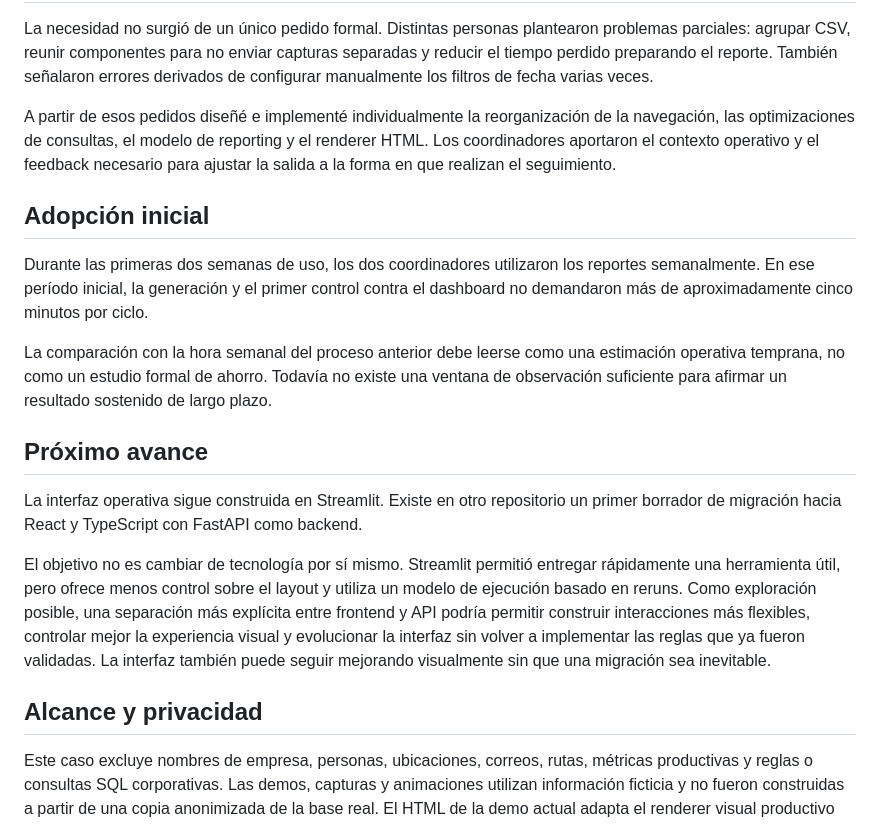
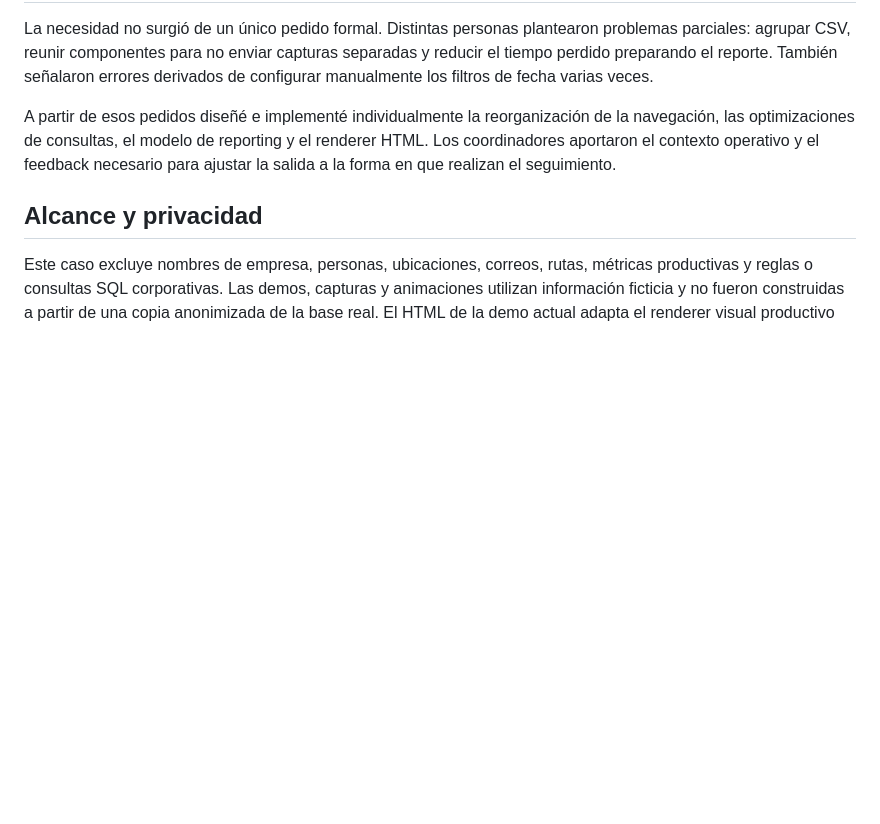
Before and after one commit to jminolli-e/case-studies, a Markdown page: capacitaciones/actualizacion/README.md, the part around the change. GitHub-like rendering; blank space fills up the shorter version.

```diff
--- a/capacitaciones/actualizacion/README.md
+++ b/capacitaciones/actualizacion/README.md
@@ -262,19 +262,6 @@ La necesidad no surgió de un único pedido formal. Distintas personas plantearo
 
 A partir de esos pedidos diseñé e implementé individualmente la reorganización de la navegación, las optimizaciones de consultas, el modelo de reporting y el renderer HTML. Los coordinadores aportaron el contexto operativo y el feedback necesario para ajustar la salida a la forma en que realizan el seguimiento.
 
-## Adopción inicial
-
-Durante las primeras dos semanas de uso, los dos coordinadores utilizaron los reportes semanalmente. En ese período inicial, la generación y el primer control contra el dashboard no demandaron más de aproximadamente cinco minutos por ciclo.
-
-La comparación con la hora semanal del proceso anterior debe leerse como una estimación operativa temprana, no como un estudio formal de ahorro. Todavía no existe una ventana de observación suficiente para afirmar un resultado sostenido de largo plazo.
-
-
-## Próximo avance
-
-La interfaz operativa sigue construida en Streamlit. Existe en otro repositorio un primer borrador de migración hacia React y TypeScript con FastAPI como backend.
-
-El objetivo no es cambiar de tecnología por sí mismo. Streamlit permitió entregar rápidamente una herramienta útil, pero ofrece menos control sobre el layout y utiliza un modelo de ejecución basado en reruns. Como exploración posible, una separación más explícita entre frontend y API podría permitir construir interacciones más flexibles, controlar mejor la experiencia visual y evolucionar la interfaz sin volver a implementar las reglas que ya fueron validadas. La interfaz también puede seguir mejorando visualmente sin que una migración sea inevitable.
-
 ## Alcance y privacidad
 
 Este caso excluye nombres de empresa, personas, ubicaciones, correos, rutas, métricas productivas y reglas o consultas SQL corporativas. Las demos, capturas y animaciones utilizan información ficticia y no fueron construidas a partir de una copia anonimizada de la base real. El HTML de la demo actual adapta el renderer visual productivo con datos sintéticos y terminología pública.
```
